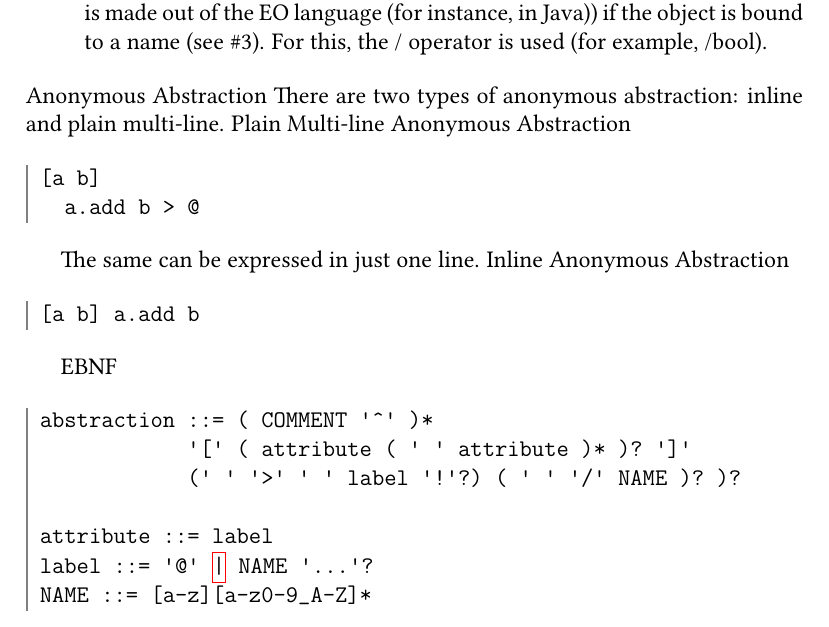
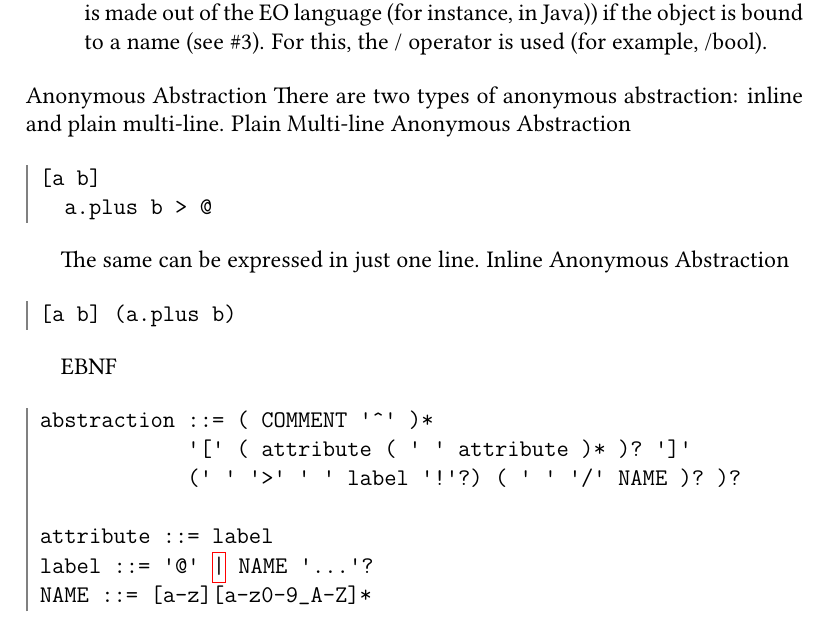
Before and after one commit to c71n93/EOLANG-book, a LaTeX thesis (book.tex): part of page 17 of 98, cut so that both start at the same text. The pictures show the PDF file book.pdf that the author committed with the source.

Commit message:
Found a several problems

```diff
--- a/book.tex
+++ b/book.tex
@@ -225,16 +226,17 @@ Anonymous Abstraction
 There are two types of anonymous abstraction: inline and plain multi-line.
 Plain Multi-line Anonymous Abstraction
 
+%TODO: to figuure out how does Anonymous Abstraction work
 \begin{ffcode}
 [a b]
-  a.add b > @
+  a.plus b > @
 \end{ffcode}
 
 The same can be expressed in just one line.
 Inline Anonymous Abstraction
 
 \begin{ffcode}
-[a b] a.add b
+[a b] (a.plus b)
 \end{ffcode}
 
 EBNF
```
Also changed, not shown: book.pdf, book.tex (6 more changed lines).
